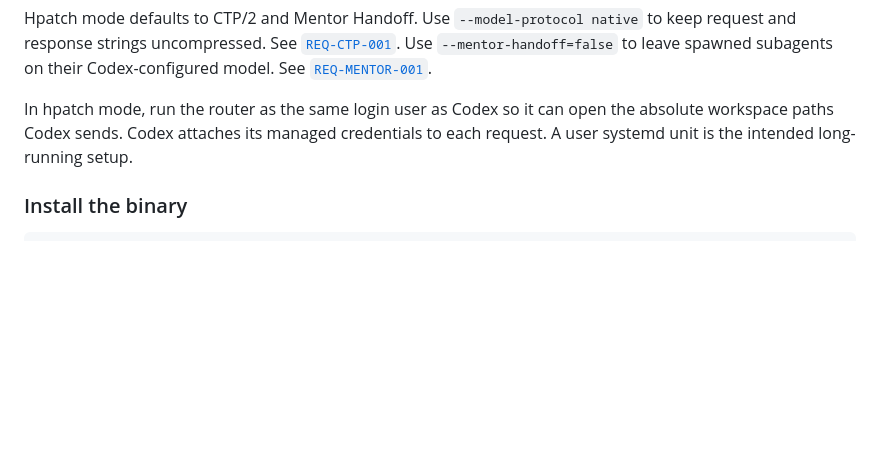
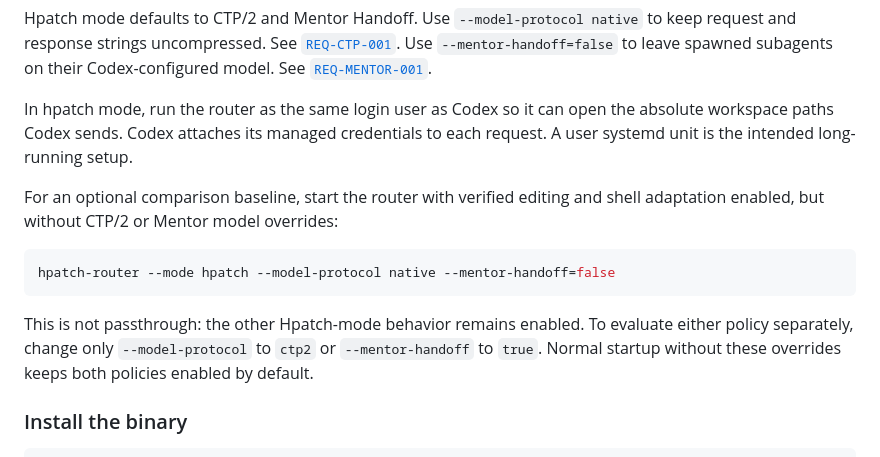
Before and after one commit to yusing/hpatch, a Markdown page: README.md, the part around the change. Drawn GitHub-style; blank space fills up the shorter version.

Commit message:
docs: describe optional router comparison baseline

````diff
--- a/README.md
+++ b/README.md
@@ -391,6 +391,18 @@ the absolute workspace paths Codex sends. Codex attaches its managed
 credentials to each request. A user systemd unit is the intended long-running
 setup.
 
+For an optional comparison baseline, start the router with verified editing and
+shell adaptation enabled, but without CTP/2 or Mentor model overrides:
+
+```sh
+hpatch-router --mode hpatch --model-protocol native --mentor-handoff=false
+```
+
+This is not passthrough: the other Hpatch-mode behavior remains enabled. To
+evaluate either policy separately, change only `--model-protocol` to `ctp2` or
+`--mentor-handoff` to `true`. Normal startup without these overrides keeps both
+policies enabled by default.
+
 ### Install the binary
 
 ```sh
````
